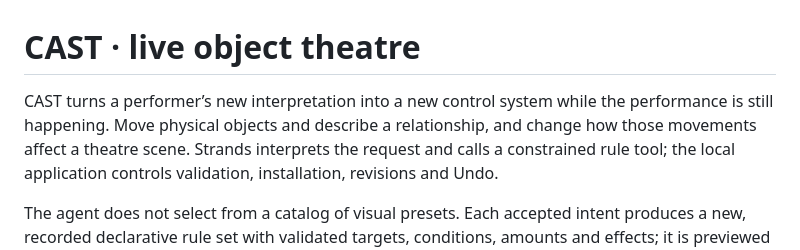
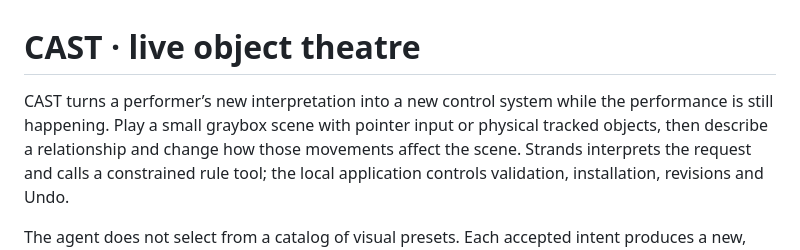
Before and after one commit to miemiemi2/CAST, a Markdown page: README.md, the part around the change. Drawn GitHub-style.

Commit message:
Clarify pointer and camera input paths

```diff
--- a/README.md
+++ b/README.md
@@ -1,7 +1,7 @@
 # CAST · live object theatre
 
-CAST turns a performer’s new interpretation into a new control system while the performance is still happening. Move physical objects and describe a relationship,
-and change how those movements affect a theatre scene. Strands interprets the
+CAST turns a performer’s new interpretation into a new control system while the performance is still happening. Play a small graybox scene with pointer input or physical tracked objects, then describe a relationship
+and change how those movements affect the scene. Strands interprets the
 request and calls a constrained rule tool; the local application controls
 validation, installation, revisions and Undo.
 
```
